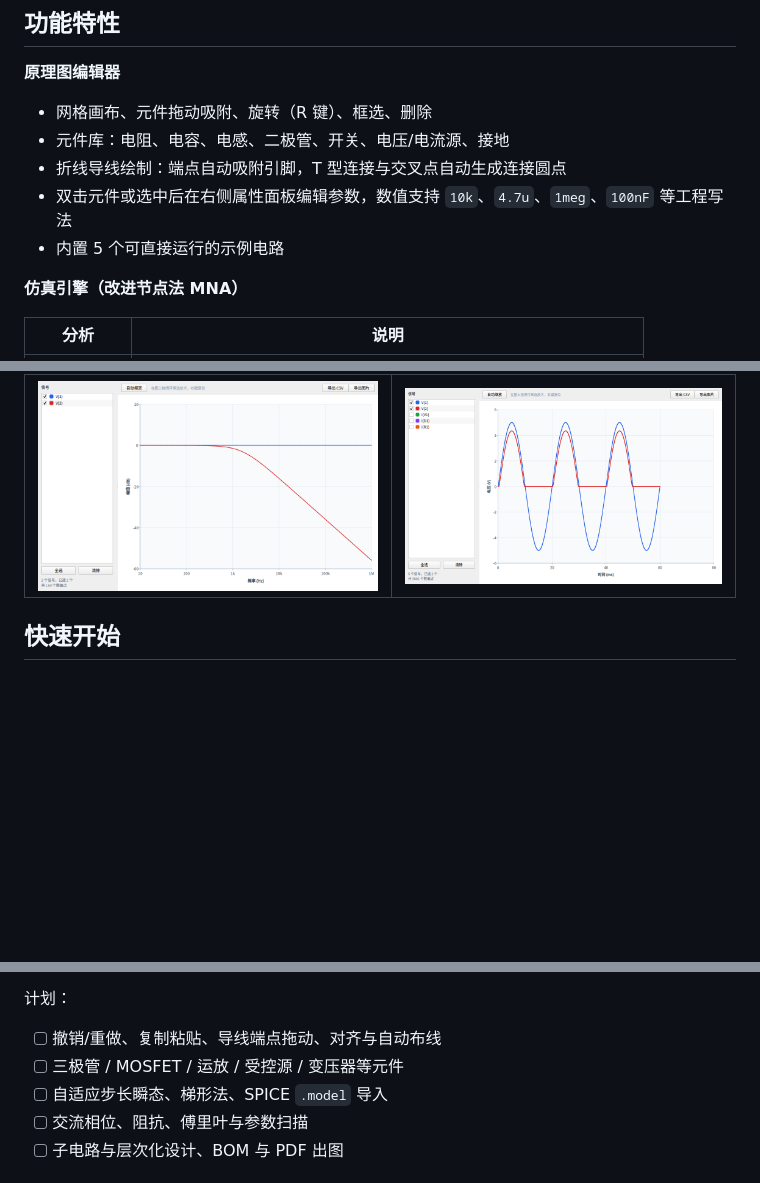
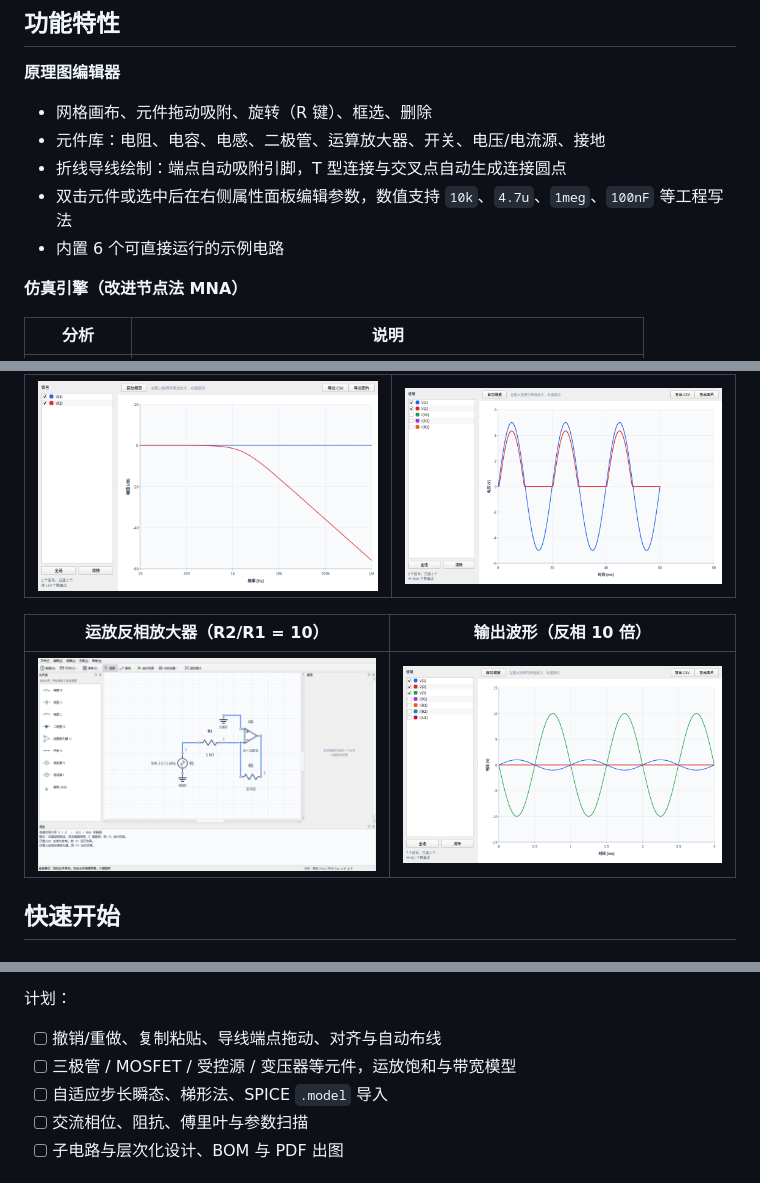
Before and after one commit to lhdjply/circuit-master, a Markdown page: README.md, 3 parts joined by grey strips. GitHub-like rendering; pictures changed too: docs/screenshots/opamp.png (added), docs/screenshots/transient_opamp.png (added); blank space fills up the shorter version.

```diff
--- a/README.md
+++ b/README.md
@@ -10,10 +10,10 @@
 **原理图编辑器**
 
 - 网格画布、元件拖动吸附、旋转（R 键）、框选、删除
-- 元件库：电阻、电容、电感、二极管、开关、电压/电流源、接地
+- 元件库：电阻、电容、电感、二极管、运算放大器、开关、电压/电流源、接地
 - 折线导线绘制：端点自动吸附引脚，T 型连接与交叉点自动生成连接圆点
 - 双击元件或选中后在右侧属性面板编辑参数，数值支持 `10k`、`4.7u`、`1meg`、`100nF` 等工程写法
-- 内置 5 个可直接运行的示例电路
+- 内置 6 个可直接运行的示例电路
 
 **仿真引擎（改进节点法 MNA）**
 
@@ -44,6 +44,10 @@
 | 交流扫频（RC 低通，-3 dB @ 1.59 kHz） | 二极管半波整流 |
 | --- | --- |
 | ![交流](docs/screenshots/ac_lowpass.png) | ![整流](docs/screenshots/transient_diode.png) |
+
+| 运放反相放大器（R2/R1 = 10） | 输出波形（反相 10 倍） |
+| --- | --- |
+| ![运放](docs/screenshots/opamp.png) | ![运放波形](docs/screenshots/transient_opamp.png) |
 
 ## 快速开始
 
@@ -157,7 +162,7 @@ ctest --test-dir build --output-on-failure
 计划：
 
 - [ ] 撤销/重做、复制粘贴、导线端点拖动、对齐与自动布线
-- [ ] 三极管 / MOSFET / 运放 / 受控源 / 变压器等元件
+- [ ] 三极管 / MOSFET / 受控源 / 变压器等元件，运放饱和与带宽模型
 - [ ] 自适应步长瞬态、梯形法、SPICE `.model` 导入
 - [ ] 交流相位、阻抗、傅里叶与参数扫描
 - [ ] 子电路与层次化设计、BOM 与 PDF 出图
```
Also changed, not shown: other parts of README.md (+1 -0 lines), docs/architecture.md (+21 -0 lines), 12 other files.
